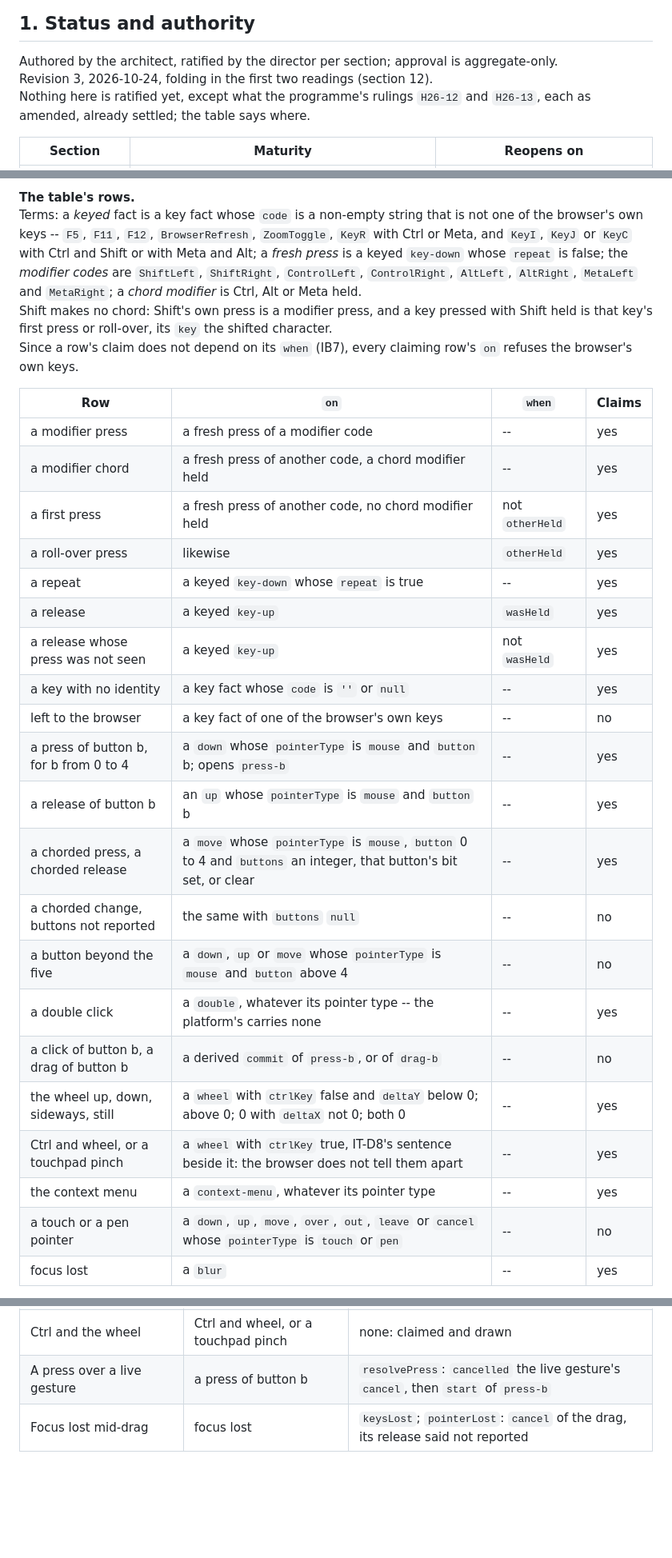
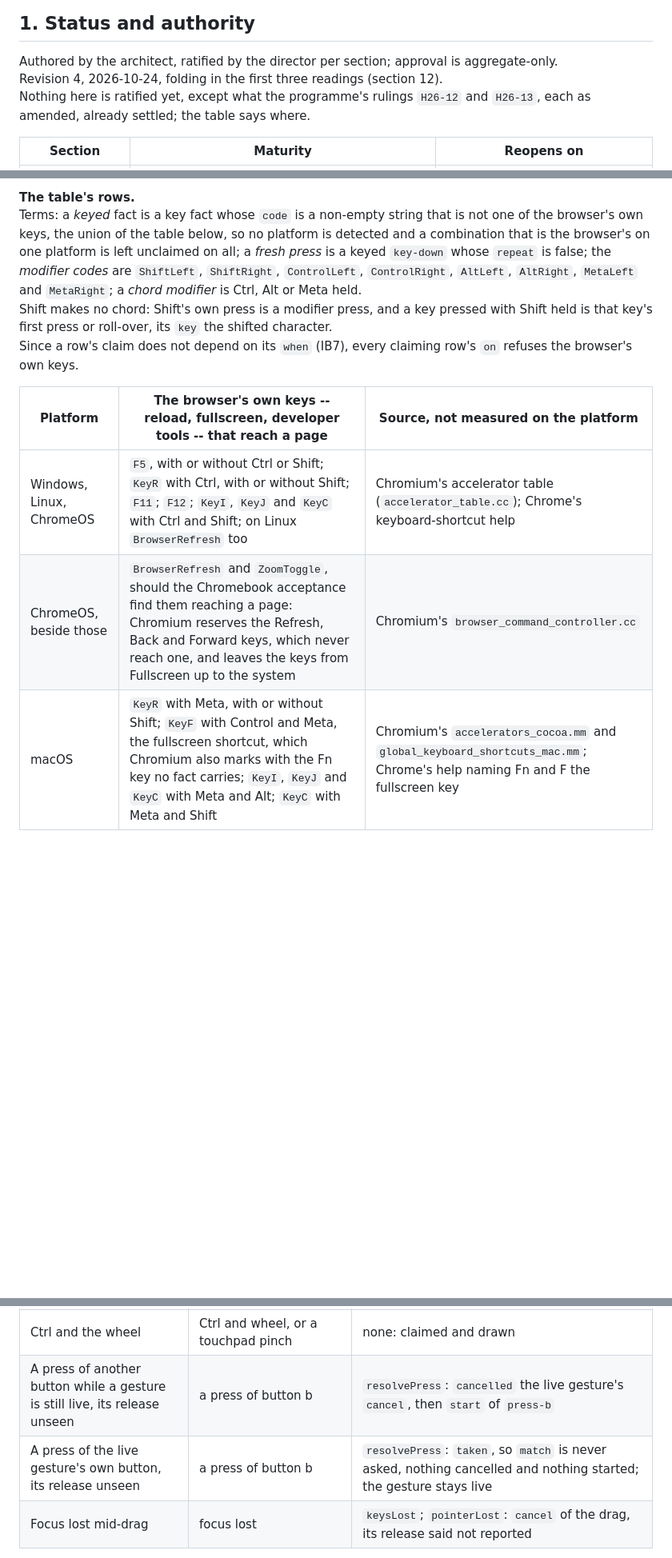
Before and after one commit to apnex/input-tester, a Markdown page: docs/ARCHITECTURE-TARGET.md, 3 parts joined by grey strips. Shown at 80% size. Drawn GitHub-style; blank space fills up the shorter version.

Commit message:
docs/ARCHITECTURE-TARGET.md revision 4: confirming reading folded, for ratification

```diff
--- a/docs/ARCHITECTURE-TARGET.md
+++ b/docs/ARCHITECTURE-TARGET.md
@@ -16,7 +16,7 @@ A section marked provisional describes the system as this draft proposes it, res
 ## 1. Status and authority
 
 Authored by the architect, ratified by the director per section; approval is aggregate-only.\
-Revision 3, 2026-10-24, folding in the first two readings (section 12).\
+Revision 4, 2026-10-24, folding in the first three readings (section 12).\
 Nothing here is ratified yet, except what the programme's rulings `H26-12` and `H26-13`, each as amended, already settled; the table says where.
 
 | Section | Maturity | Reopens on |
@@ -209,31 +209,13 @@ The tester composes `input-capture`, `input-binding` and `vector-scene` at their
 `threshold` 4 and the gestures `press-0` to `press-4`, `engaged` false, and `drag-0` to `drag-4`, `engaged` true, each declaring its button; the threshold is in drawing units, the units of capture's `at`, which the scene's `toDrawing` gives, a quarter key being 10 of them, so a press is a drag once it travels more than a tenth of a key, as the status line says.
 
 **The table's rows.**\
-Terms: a *keyed* fact is a key fact whose `code` is a non-empty string that is not one of the browser's own keys -- `F5`, `F11`, `F12`, `BrowserRefresh`, `ZoomToggle`, `KeyR` with Ctrl or Meta, and `KeyI`, `KeyJ` or `KeyC` with Ctrl and Shift or with Meta and Alt; a *fresh press* is a keyed `key-down` whose `repeat` is false; the *modifier codes* are `ShiftLeft`, `ShiftRight`, `ControlLeft`, `ControlRight`, `AltLeft`, `AltRight`, `MetaLeft` and `MetaRight`; a *chord modifier* is Ctrl, Alt or Meta held.\
+Terms: a *keyed* fact is a key fact whose `code` is a non-empty string that is not one of the browser's own keys, the union of the table below, so no platform is detected and a combination that is the browser's on one platform is left unclaimed on all; a *fresh press* is a keyed `key-down` whose `repeat` is false; the *modifier codes* are `ShiftLeft`, `ShiftRight`, `ControlLeft`, `ControlRight`, `AltLeft`, `AltRight`, `MetaLeft` and `MetaRight`; a *chord modifier* is Ctrl, Alt or Meta held.\
 Shift makes no chord: Shift's own press is a modifier press, and a key pressed with Shift held is that key's first press or roll-over, its `key` the shifted character.\
 Since a row's claim does not depend on its `when` (IB7), every claiming row's `on` refuses the browser's own keys.
 
-| Row | `on` | `when` | Claims |
-|---|---|---|---|
-| a modifier press | a fresh press of a modifier code | -- | yes |
-| a modifier chord | a fresh press of another code, a chord modifier held | -- | yes |
-| a first press | a fresh press of another code, no chord modifier held | not `otherHeld` | yes |
-| a roll-over press | likewise | `otherHeld` | yes |
-| a repeat | a keyed `key-down` whose `repeat` is true | -- | yes |
-| a release | a keyed `key-up` | `wasHeld` | yes |
-| a release whose press was not seen | a keyed `key-up` | not `wasHeld` | yes |
-| a key with no identity | a key fact whose `code` is `''` or `null` | -- | yes |
-| left to the browser | a key fact of one of the browser's own keys | -- | no |
-| a press of button b, for b from 0 to 4 | a `down` whose `pointerType` is `mouse` and `button` b; opens `press-b` | -- | yes |
-| a release of button b | an `up` whose `pointerType` is `mouse` and `button` b | -- | yes |
-| a chorded press, a chorded release | a `move` whose `pointerType` is `mouse`, `button` 0 to 4 and `buttons` an integer, that button's bit set, or clear | -- | yes |
-| a chorded change, buttons not reported | the same with `buttons` `null` | -- | no |
-| a button beyond the five | a `down`, `up` or `move` whose `pointerType` is `mouse` and `button` above 4 | -- | no |
-| a double click | a `double`, whatever its pointer type -- the platform's carries none | -- | yes |
-| a click of button b, a drag of button b | a derived `commit` of `press-b`, or of `drag-b` | -- | no |
-| the wheel up, down, sideways, still | a `wheel` with `ctrlKey` false and `deltaY` below 0; above 0; 0 with `deltaX` not 0; both 0 | -- | yes |
-| Ctrl and wheel, or a touchpad pinch | a `wheel` with `ctrlKey` true, IT-D8's sentence beside it: the browser does not tell them apart | -- | yes |
-| the context menu | a `context-menu`, whatever its pointer type | -- | yes |
-| a touch or a pen pointer | a `down`, `up`, `move`, `over`, `out`, `leave` or `cancel` whose `pointerType` is `touch` or `pen` | -- | no |
-| focus lost | a `blur` | -- | yes |
+| Platform | The browser's own keys -- reload, fullscreen, developer tools -- that reach a page | Source, not measured on the platform |
+|---|---|---|
+| Windows, Linux, ChromeOS | `F5`, with or without Ctrl or Shift; `KeyR` with Ctrl, with or without Shift; `F11`; `F12`; `KeyI`, `KeyJ` and `KeyC` with Ctrl and Shift; on Linux `BrowserRefresh` too | Chromium's accelerator table (`accelerator_table.cc`); Chrome's keyboard-shortcut help |
+| ChromeOS, beside those | `BrowserRefresh` and `ZoomToggle`, should the Chromebook acceptance find them reaching a page: Chromium reserves the Refresh, Back and Forward keys, which never reach one, and leaves the keys from Fullscreen up to the system | Chromium's `browser_command_controller.cc` |
+| macOS | `KeyR` with Meta, with or without Shift; `KeyF` with Control and Meta, the fullscreen shortcut, which Chromium also marks with the Fn key no fact carries; `KeyI`, `KeyJ` and `KeyC` with Meta and Alt; `KeyC` with Meta and Shift | Chromium's `accelerators_cocoa.mm` and `global_keyboard_shortcuts_mac.mm`; Chrome's help naming Fn and F the fullscreen key |
 
@@ -253,7 +262,8 @@ The legend marks the delivered fact's hit row as the input and a derived fact's
 | A left drag | at the `move` that crosses the threshold, none | `pointerMove`: `update`, `crossed`; `becomeGesture`: `become` `drag-0`; at the `up`, `pointerUp`: `commit` of `drag-0`, `drop`, meaning a drag of button 0 |
 | The right button pressed mid-drag, the left released, then the right | a chorded press; a chorded release; a release of button 2 | `pointerMove`: `update`, twice; `pointerUp`: `commit` of `drag-0`, meaning a drag of button 0 |
 | Ctrl and the wheel | Ctrl and wheel, or a touchpad pinch | none: claimed and drawn |
-| A press over a live gesture | a press of button b | `resolvePress`: `cancelled` the live gesture's `cancel`, then `start` of `press-b` |
+| A press of another button while a gesture is still live, its release unseen | a press of button b | `resolvePress`: `cancelled` the live gesture's `cancel`, then `start` of `press-b` |
+| A press of the live gesture's own button, its release unseen | a press of button b | `resolvePress`: `taken`, so `match` is never asked, nothing cancelled and nothing started; the gesture stays live |
 | Focus lost mid-drag | focus lost | `keysLost`; `pointerLost`: `cancel` of the drag, its release said not reported |
 
 **What is shown.**\
```
Also changed, not shown: other parts of docs/ARCHITECTURE-TARGET.md (+44 -7 lines).
